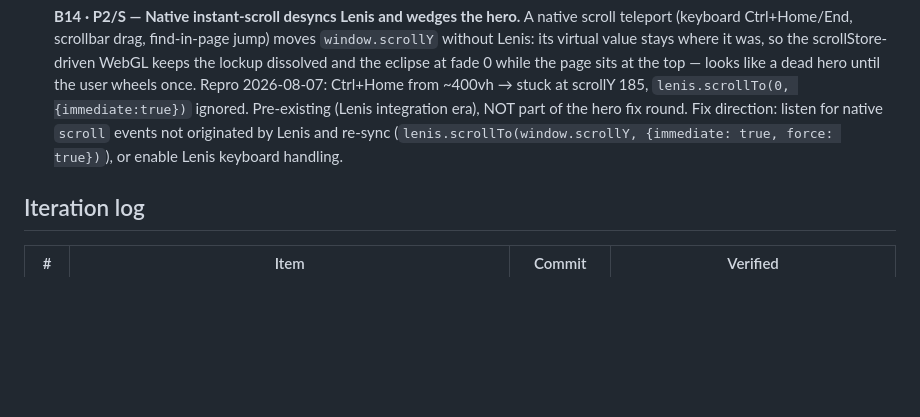
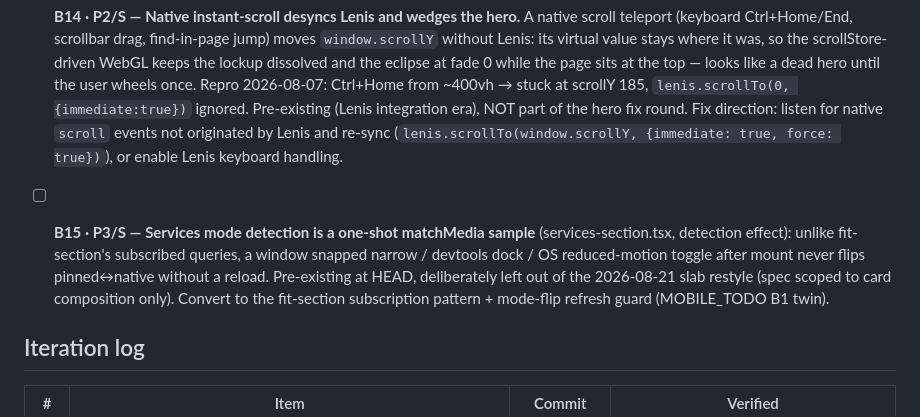
Before and after one commit to GitAlboBis/Sersan, a Markdown page: IMPROVEMENT_BACKLOG.md, the part around the change. GitHub-like rendering; blank space fills up the shorter version.

Commit message:
chore(backlog): B15 — services mode detection is a one-shot sample
Co-Authored-By: Claude Fable 5 <noreply@anthropic.com>

```diff
--- a/IMPROVEMENT_BACKLOG.md
+++ b/IMPROVEMENT_BACKLOG.md
@@ -174,6 +174,13 @@ key files before implementing — §1.4):
   Lenis and re-sync (`lenis.scrollTo(window.scrollY, {immediate: true, force: true})`),
   or enable Lenis keyboard handling.
 
+- [ ] **B15 · P3/S — Services mode detection is a one-shot matchMedia sample**
+  (services-section.tsx, detection effect): unlike fit-section's subscribed queries, a
+  window snapped narrow / devtools dock / OS reduced-motion toggle after mount never
+  flips pinned↔native without a reload. Pre-existing at HEAD, deliberately left out of
+  the 2026-08-21 slab restyle (spec scoped to card composition only). Convert to the
+  fit-section subscription pattern + mode-flip refresh guard (MOBILE_TODO B1 twin).
+
 ## Iteration log
 
 | # | Item | Commit | Verified |
```
